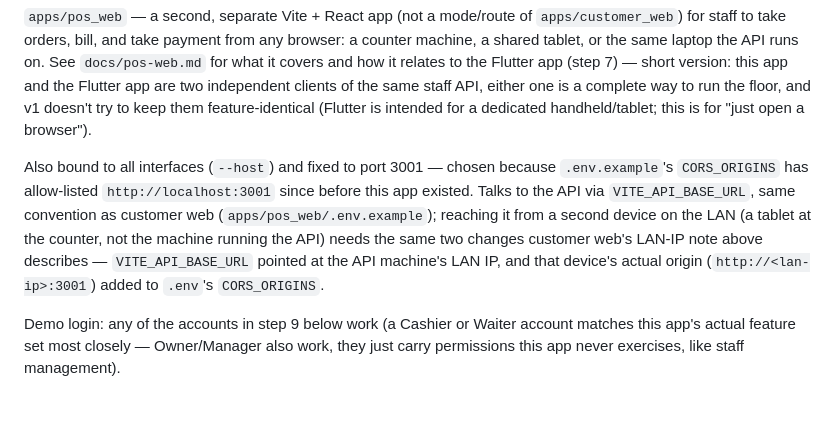
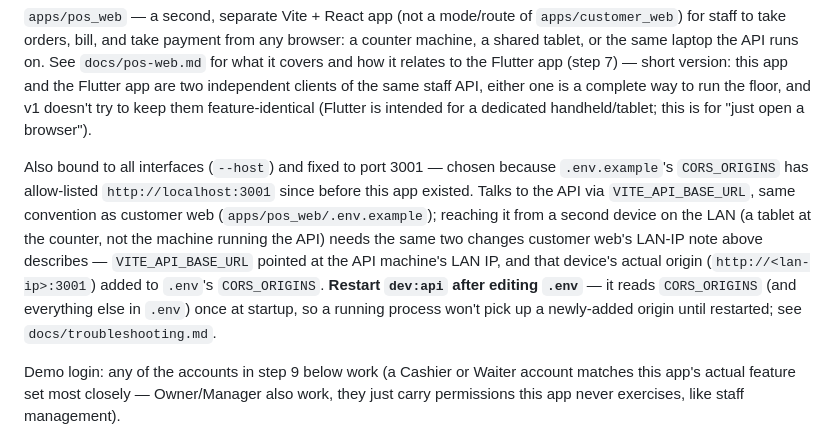
Before and after one commit to Aakib78/DineEasy, a Markdown page: docs/local-development.md, the part around the change. GitHub-like rendering; blank space fills up the shorter version.

```diff
--- a/docs/local-development.md
+++ b/docs/local-development.md
@@ -62,7 +62,7 @@ npm run dev:pos
 
 `apps/pos_web` — a second, separate Vite + React app (not a mode/route of `apps/customer_web`) for staff to take orders, bill, and take payment from any browser: a counter machine, a shared tablet, or the same laptop the API runs on. See `docs/pos-web.md` for what it covers and how it relates to the Flutter app (step 7) — short version: this app and the Flutter app are two independent clients of the same staff API, either one is a complete way to run the floor, and v1 doesn't try to keep them feature-identical (Flutter is intended for a dedicated handheld/tablet; this is for "just open a browser").
 
-Also bound to all interfaces (`--host`) and fixed to port 3001 — chosen because `.env.example`'s `CORS_ORIGINS` has allow-listed `http://localhost:3001` since before this app existed. Talks to the API via `VITE_API_BASE_URL`, same convention as customer web (`apps/pos_web/.env.example`); reaching it from a second device on the LAN (a tablet at the counter, not the machine running the API) needs the same two changes customer web's LAN-IP note above describes — `VITE_API_BASE_URL` pointed at the API machine's LAN IP, and that device's actual origin (`http://<lan-ip>:3001`) added to `.env`'s `CORS_ORIGINS`.
+Also bound to all interfaces (`--host`) and fixed to port 3001 — chosen because `.env.example`'s `CORS_ORIGINS` has allow-listed `http://localhost:3001` since before this app existed. Talks to the API via `VITE_API_BASE_URL`, same convention as customer web (`apps/pos_web/.env.example`); reaching it from a second device on the LAN (a tablet at the counter, not the machine running the API) needs the same two changes customer web's LAN-IP note above describes — `VITE_API_BASE_URL` pointed at the API machine's LAN IP, and that device's actual origin (`http://<lan-ip>:3001`) added to `.env`'s `CORS_ORIGINS`. **Restart `dev:api` after editing `.env`** — it reads `CORS_ORIGINS` (and everything else in `.env`) once at startup, so a running process won't pick up a newly-added origin until restarted; see `docs/troubleshooting.md`.
 
 Demo login: any of the accounts in step 9 below work (a Cashier or Waiter account matches this app's actual feature set most closely — Owner/Manager also work, they just carry permissions this app never exercises, like staff management).
 
```
Also changed, not shown: docs/troubleshooting.md (+8 -0 lines).
